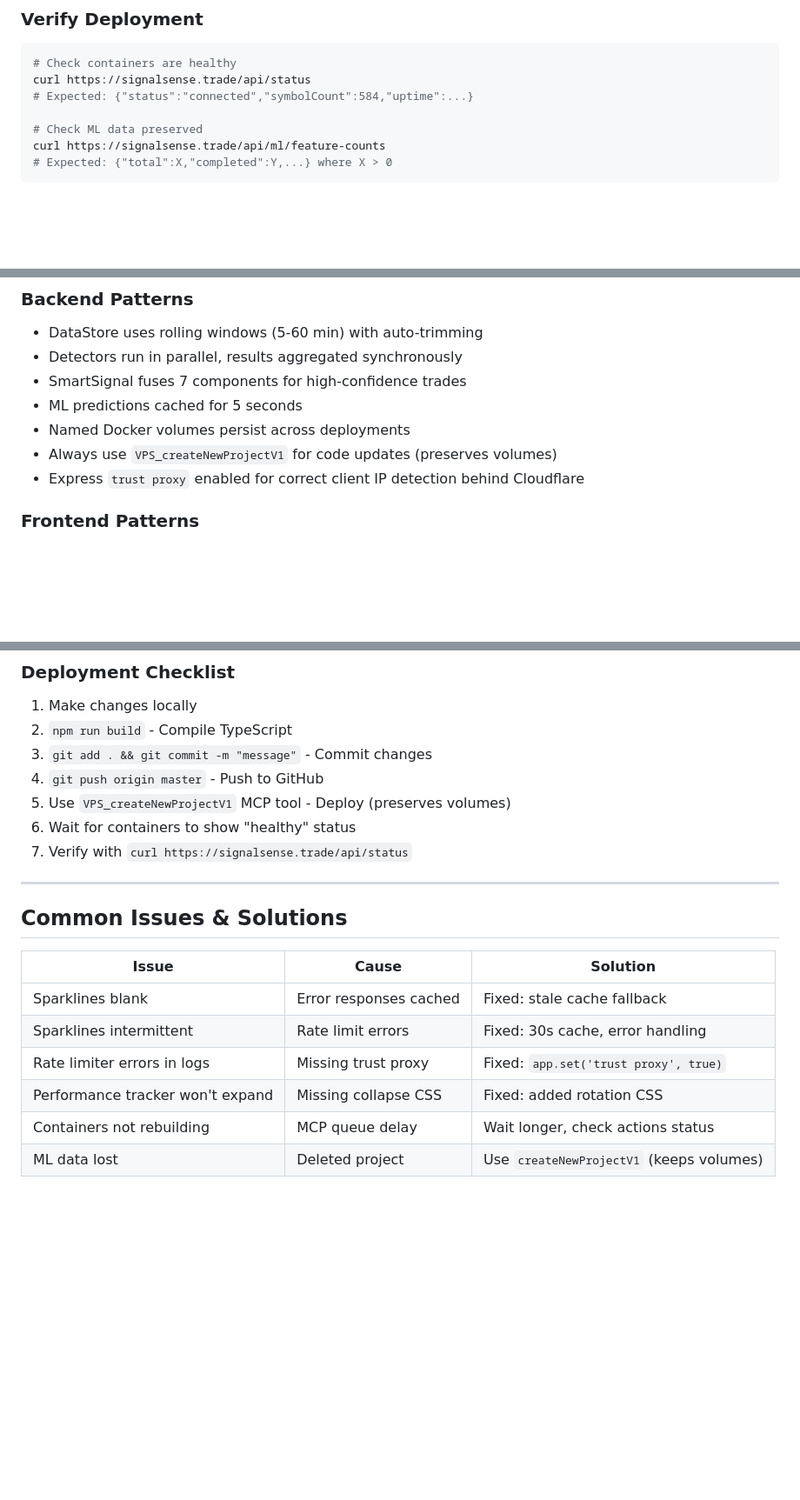
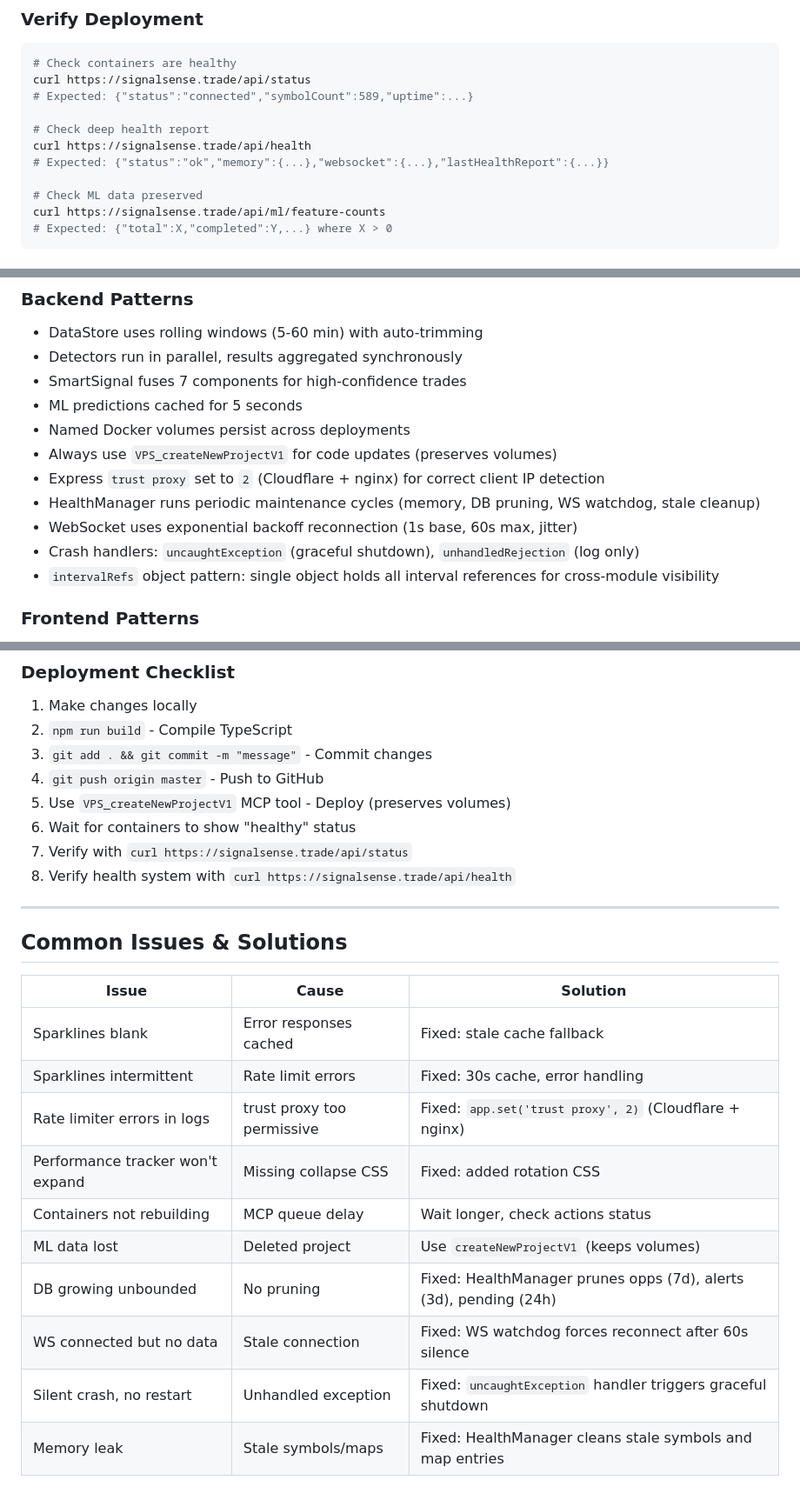
Before and after one commit to quantumlegal/strikechart, a Markdown page: CLAUDE.md, 3 parts joined by grey strips. Shown at 87% size. GitHub-like rendering; blank space fills up the shorter version.

````diff
--- a/CLAUDE.md
+++ b/CLAUDE.md
@@ -122,7 +122,11 @@ docker-compose ps             # Verify healthy
 ```bash
 # Check containers are healthy
 curl https://signalsense.trade/api/status
-# Expected: {"status":"connected","symbolCount":584,"uptime":...}
+# Expected: {"status":"connected","symbolCount":589,"uptime":...}
+
+# Check deep health report
+curl https://signalsense.trade/api/health
+# Expected: {"status":"ok","memory":{...},"websocket":{...},"lastHealthReport":{...}}
 
 # Check ML data preserved
 curl https://signalsense.trade/api/ml/feature-counts
@@ -565,7 +658,11 @@ git push origin master
 - ML predictions cached for 5 seconds
 - Named Docker volumes persist across deployments
 - Always use `VPS_createNewProjectV1` for code updates (preserves volumes)
-- Express `trust proxy` enabled for correct client IP detection behind Cloudflare
+- Express `trust proxy` set to `2` (Cloudflare + nginx) for correct client IP detection
+- HealthManager runs periodic maintenance cycles (memory, DB pruning, WS watchdog, stale cleanup)
+- WebSocket uses exponential backoff reconnection (1s base, 60s max, jitter)
+- Crash handlers: `uncaughtException` (graceful shutdown), `unhandledRejection` (log only)
+- `intervalRefs` object pattern: single object holds all interval references for cross-module visibility
 
 ### Frontend Patterns
 - Sparkline price history cached for 30 seconds (reduced API calls)
@@ -588,6 +685,7 @@ git push origin master
 5. Use `VPS_createNewProjectV1` MCP tool - Deploy (preserves volumes)
 6. Wait for containers to show "healthy" status
 7. Verify with `curl https://signalsense.trade/api/status`
+8. Verify health system with `curl https://signalsense.trade/api/health`
 
 ---
 
@@ -597,7 +695,11 @@ git push origin master
 |-------|-------|----------|
 | Sparklines blank | Error responses cached | Fixed: stale cache fallback |
 | Sparklines intermittent | Rate limit errors | Fixed: 30s cache, error handling |
-| Rate limiter errors in logs | Missing trust proxy | Fixed: `app.set('trust proxy', true)` |
+| Rate limiter errors in logs | trust proxy too permissive | Fixed: `app.set('trust proxy', 2)` (Cloudflare + nginx) |
 | Performance tracker won't expand | Missing collapse CSS | Fixed: added rotation CSS |
 | Containers not rebuilding | MCP queue delay | Wait longer, check actions status |
 | ML data lost | Deleted project | Use `createNewProjectV1` (keeps volumes) |
+| DB growing unbounded | No pruning | Fixed: HealthManager prunes opps (7d), alerts (3d), pending (24h) |
+| WS connected but no data | Stale connection | Fixed: WS watchdog forces reconnect after 60s silence |
+| Silent crash, no restart | Unhandled exception | Fixed: `uncaughtException` handler triggers graceful shutdown |
+| Memory leak | Stale symbols/maps | Fixed: HealthManager cleans stale symbols and map entries |
````
Also changed, not shown: other parts of CLAUDE.md (+96 -7 lines).
